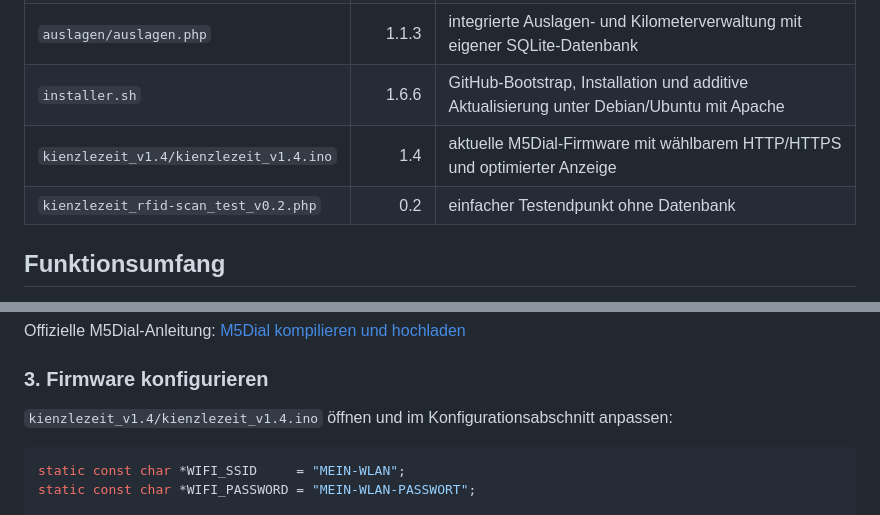
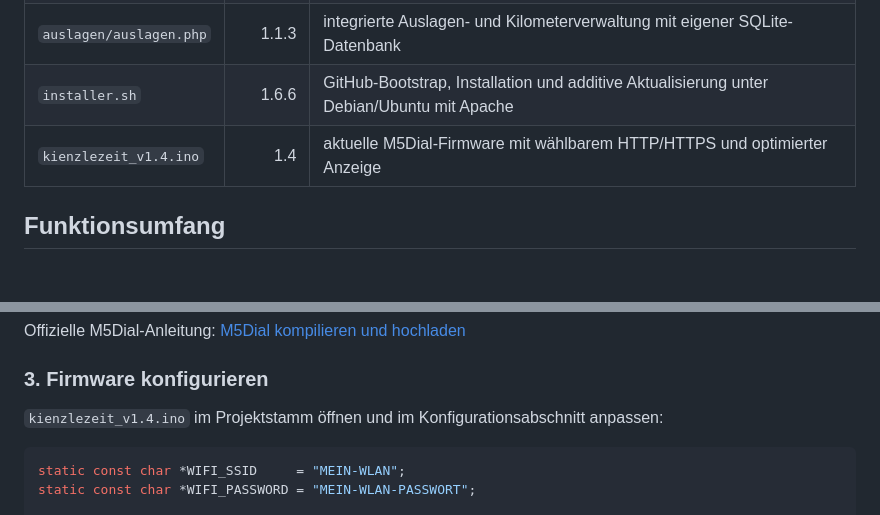
Before and after one commit to thomaskien/kienzlezeit, a Markdown page: README.md, 2 parts joined by grey strips. Drawn GitHub-style; blank space fills up the shorter version.

Commit message:
Aktualisiere Firmware-Pfad in README

````diff
--- a/README.md
+++ b/README.md
@@ -15,8 +15,7 @@ Lokale RFID-Zeiterfassung für kleine Teams mit M5Stack M5Dial, PHP, Apache und
 | `rfid-scan.php` | 1.2 | produktiver, idempotenter RFID-API-Endpunkt |
 | `auslagen/auslagen.php` | 1.1.3 | integrierte Auslagen- und Kilometerverwaltung mit eigener SQLite-Datenbank |
 | `installer.sh` | 1.6.6 | GitHub-Bootstrap, Installation und additive Aktualisierung unter Debian/Ubuntu mit Apache |
-| `kienzlezeit_v1.4/kienzlezeit_v1.4.ino` | 1.4 | aktuelle M5Dial-Firmware mit wählbarem HTTP/HTTPS und optimierter Anzeige |
-| `kienzlezeit_rfid-scan_test_v0.2.php` | 0.2 | einfacher Testendpunkt ohne Datenbank |
+| `kienzlezeit_v1.4.ino` | 1.4 | aktuelle M5Dial-Firmware mit wählbarem HTTP/HTTPS und optimierter Anzeige |
 
 ## Funktionsumfang
 
@@ -151,7 +150,7 @@ Offizielle M5Dial-Anleitung: [M5Dial kompilieren und hochladen](https://docs.m5s
 
 ### 3. Firmware konfigurieren
 
-`kienzlezeit_v1.4/kienzlezeit_v1.4.ino` öffnen und im Konfigurationsabschnitt anpassen:
+`kienzlezeit_v1.4.ino` im Projektstamm öffnen und im Konfigurationsabschnitt anpassen:
 
 ```cpp
 static const char *WIFI_SSID     = "MEIN-WLAN";
````
